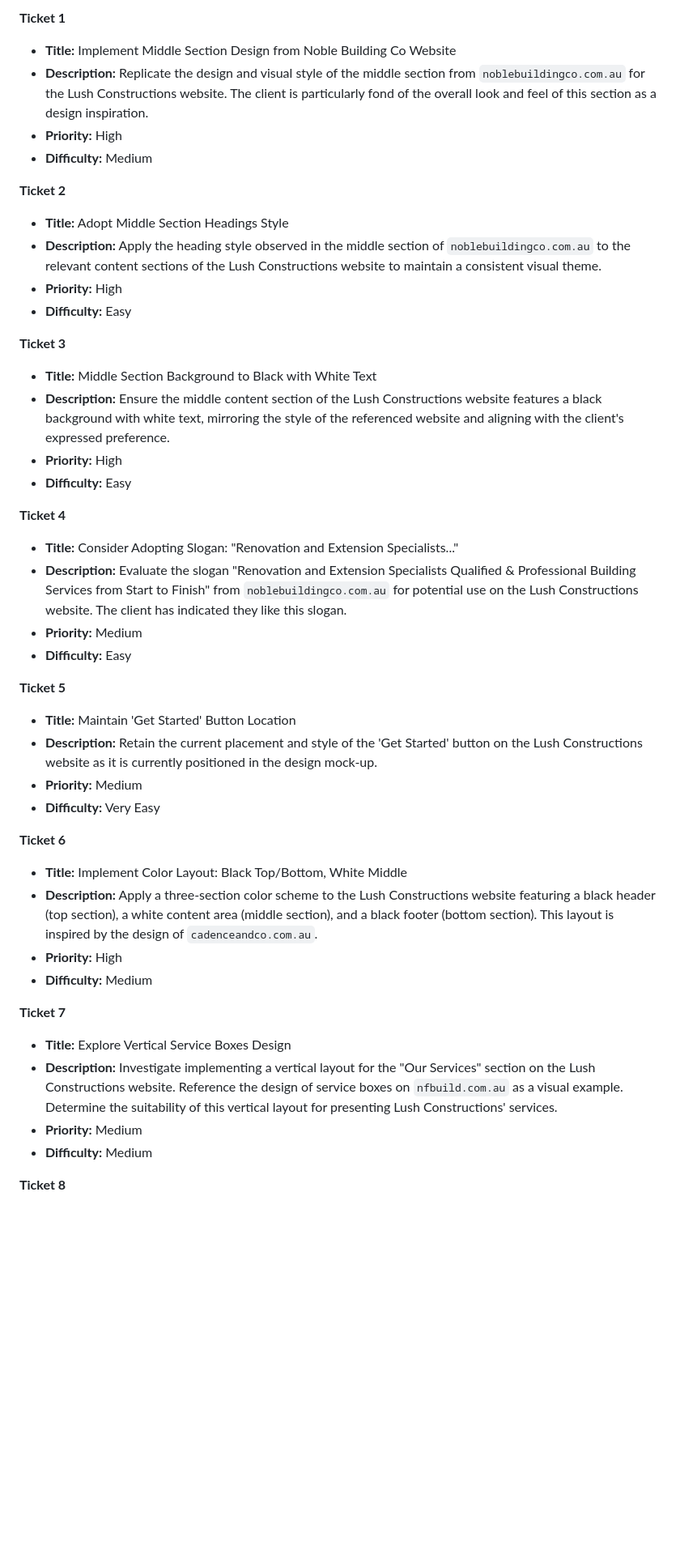
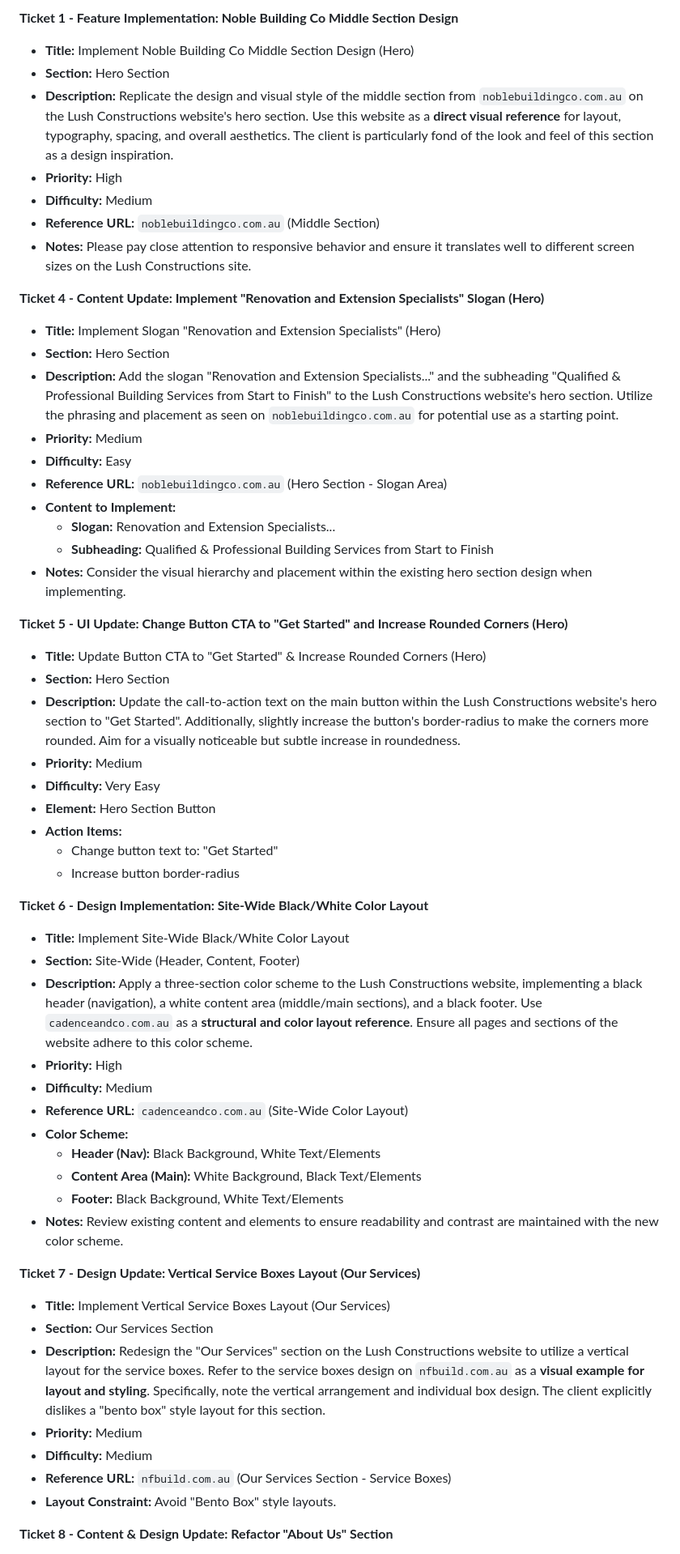
Before and after one commit to sammyjoyce/edgestack, a Markdown page: TODO.md, the part around one of its changes. Shown at 81% size. Drawn GitHub-style; blank space fills up the shorter version.

```diff
--- a/TODO.md
+++ b/TODO.md
@@ -1,51 +1,61 @@
-**Ticket 1**
+**Ticket 1 - Feature Implementation: Noble Building Co Middle Section Design**
 
-*   **Title:** Implement Middle Section Design from Noble Building Co Website
-*   **Description:** Replicate the design and visual style of the middle section from `noblebuildingco.com.au` for the Lush Constructions website. The client is particularly fond of the overall look and feel of this section as a design inspiration.
+*   **Title:** Implement Noble Building Co Middle Section Design (Hero)
+*   **Section:** Hero Section
+*   **Description:** Replicate the design and visual style of the middle section from `noblebuildingco.com.au` on the Lush Constructions website's hero section. Use this website as a **direct visual reference** for layout, typography, spacing, and overall aesthetics. The client is particularly fond of the look and feel of this section as a design inspiration.
 *   **Priority:** High
 *   **Difficulty:** Medium
+*   **Reference URL:** `noblebuildingco.com.au` (Middle Section)
+*   **Notes:** Please pay close attention to responsive behavior and ensure it translates well to different screen sizes on the Lush Constructions site.
 
-**Ticket 2**
+**Ticket 4 - Content Update: Implement "Renovation and Extension Specialists" Slogan (Hero)**
 
-*   **Title:** Adopt Middle Section Headings Style
-*   **Description:** Apply the heading style observed in the middle section of `noblebuildingco.com.au` to the relevant content sections of the Lush Constructions website to maintain a consistent visual theme.
-*   **Priority:** High
-*   **Difficulty:** Easy
-
-**Ticket 3**
-
-*   **Title:** Middle Section Background to Black with White Text
-*   **Description:**  Ensure the middle content section of the Lush Constructions website features a black background with white text, mirroring the style of the referenced website and aligning with the client's expressed preference.
-*   **Priority:** High
-*   **Difficulty:** Easy
-
-**Ticket 4**
-
-*   **Title:** Consider Adopting Slogan: "Renovation and Extension Specialists..."
-*   **Description:** Evaluate the slogan "Renovation and Extension Specialists Qualified & Professional Building Services from Start to Finish" from `noblebuildingco.com.au` for potential use on the Lush Constructions website. The client has indicated they like this slogan.
+*   **Title:** Implement Slogan "Renovation and Extension Specialists" (Hero)
+*   **Section:** Hero Section
+*   **Description:** Add the slogan "Renovation and Extension Specialists..." and the subheading "Qualified & Professional Building Services from Start to Finish" to the Lush Constructions website's hero section.  Utilize the phrasing and placement as seen on `noblebuildingco.com.au` for potential use as a starting point.
 *   **Priority:** Medium
 *   **Difficulty:** Easy
+*   **Reference URL:** `noblebuildingco.com.au` (Hero Section - Slogan Area)
+*   **Content to Implement:**
+    *   **Slogan:** Renovation and Extension Specialists...
+    *   **Subheading:** Qualified & Professional Building Services from Start to Finish
+*   **Notes:**  Consider the visual hierarchy and placement within the existing hero section design when implementing.
 
-**Ticket 5**
+**Ticket 5 - UI Update: Change Button CTA to "Get Started" and Increase Rounded Corners (Hero)**
 
-*   **Title:** Maintain 'Get Started' Button Location
-*   **Description:**  Retain the current placement and style of the 'Get Started' button on the Lush Constructions website as it is currently positioned in the design mock-up.
+*   **Title:** Update Button CTA to "Get Started" & Increase Rounded Corners (Hero)
+*   **Section:** Hero Section
+*   **Description:** Update the call-to-action text on the main button within the Lush Constructions website's hero section to "Get Started".  Additionally, slightly increase the button's border-radius to make the corners more rounded. Aim for a visually noticeable but subtle increase in roundedness.
 *   **Priority:** Medium
 *   **Difficulty:** Very Easy
+*   **Element:** Hero Section Button
+*   **Action Items:**
+    *   Change button text to: "Get Started"
+    *   Increase button border-radius
 
-**Ticket 6**
+**Ticket 6 - Design Implementation: Site-Wide Black/White Color Layout**
 
-*   **Title:** Implement Color Layout: Black Top/Bottom, White Middle
-*   **Description:**  Apply a three-section color scheme to the Lush Constructions website featuring a black header (top section), a white content area (middle section), and a black footer (bottom section). This layout is inspired by the design of `cadenceandco.com.au`.
+*   **Title:** Implement Site-Wide Black/White Color Layout
+*   **Section:** Site-Wide (Header, Content, Footer)
+*   **Description:**  Apply a three-section color scheme to the Lush Constructions website, implementing a black header (navigation), a white content area (middle/main sections), and a black footer.  Use `cadenceandco.com.au` as a **structural and color layout reference**.  Ensure all pages and sections of the website adhere to this color scheme.
 *   **Priority:** High
 *   **Difficulty:** Medium
+*   **Reference URL:** `cadenceandco.com.au` (Site-Wide Color Layout)
+*   **Color Scheme:**
+    *   **Header (Nav):** Black Background, White Text/Elements
+    *   **Content Area (Main):** White Background, Black Text/Elements
+    *   **Footer:** Black Background, White Text/Elements
+*   **Notes:**  Review existing content and elements to ensure readability and contrast are maintained with the new color scheme.
 
-**Ticket 7**
+**Ticket 7 - Design Update: Vertical Service Boxes Layout (Our Services)**
 
-*   **Title:** Explore Vertical Service Boxes Design
-*   **Description:** Investigate implementing a vertical layout for the "Our Services" section on the Lush Constructions website.  Reference the design of service boxes on `nfbuild.com.au` as a visual example. Determine the suitability of this vertical layout for presenting Lush Constructions' services.
+*   **Title:** Implement Vertical Service Boxes Layout (Our Services)
+*   **Section:** Our Services Section
+*   **Description:**  Redesign the "Our Services" section on the Lush Constructions website to utilize a vertical layout for the service boxes. Refer to the service boxes design on `nfbuild.com.au` as a **visual example for layout and styling**.  Specifically, note the vertical arrangement and individual box design. The client explicitly dislikes a "bento box" style layout for this section.
 *   **Priority:** Medium
 *   **Difficulty:** Medium
+*   **Reference URL:** `nfbuild.com.au` (Our Services Section - Service Boxes)
+*   **Layout Constraint:** Avoid "Bento Box" style layouts.
 
-**Ticket 8**
+**Ticket 8 - Content & Design Update:  Refactor "About Us" Section**
 
```
Also changed, not shown: other parts of TODO.md (+34 -5 lines).
